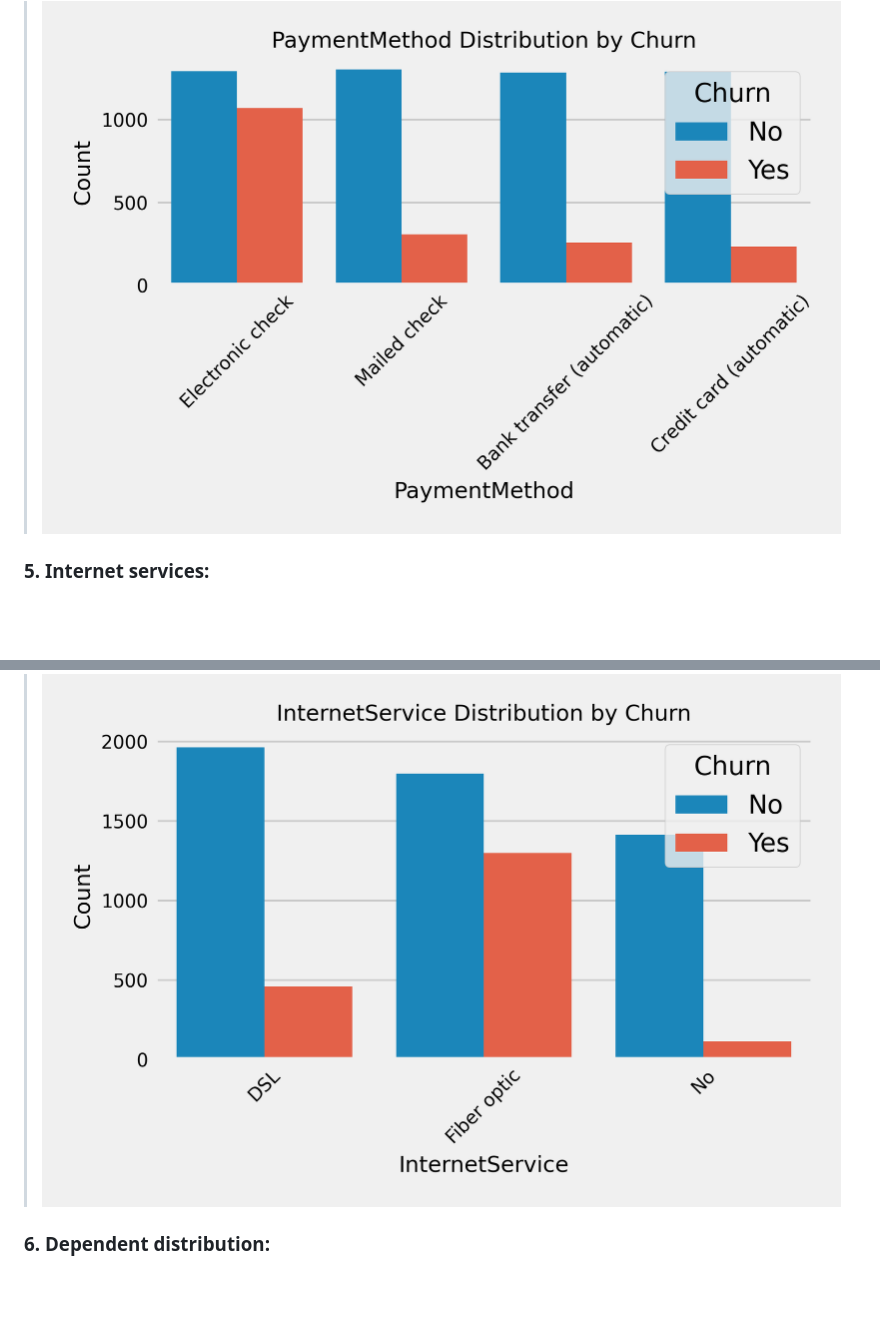
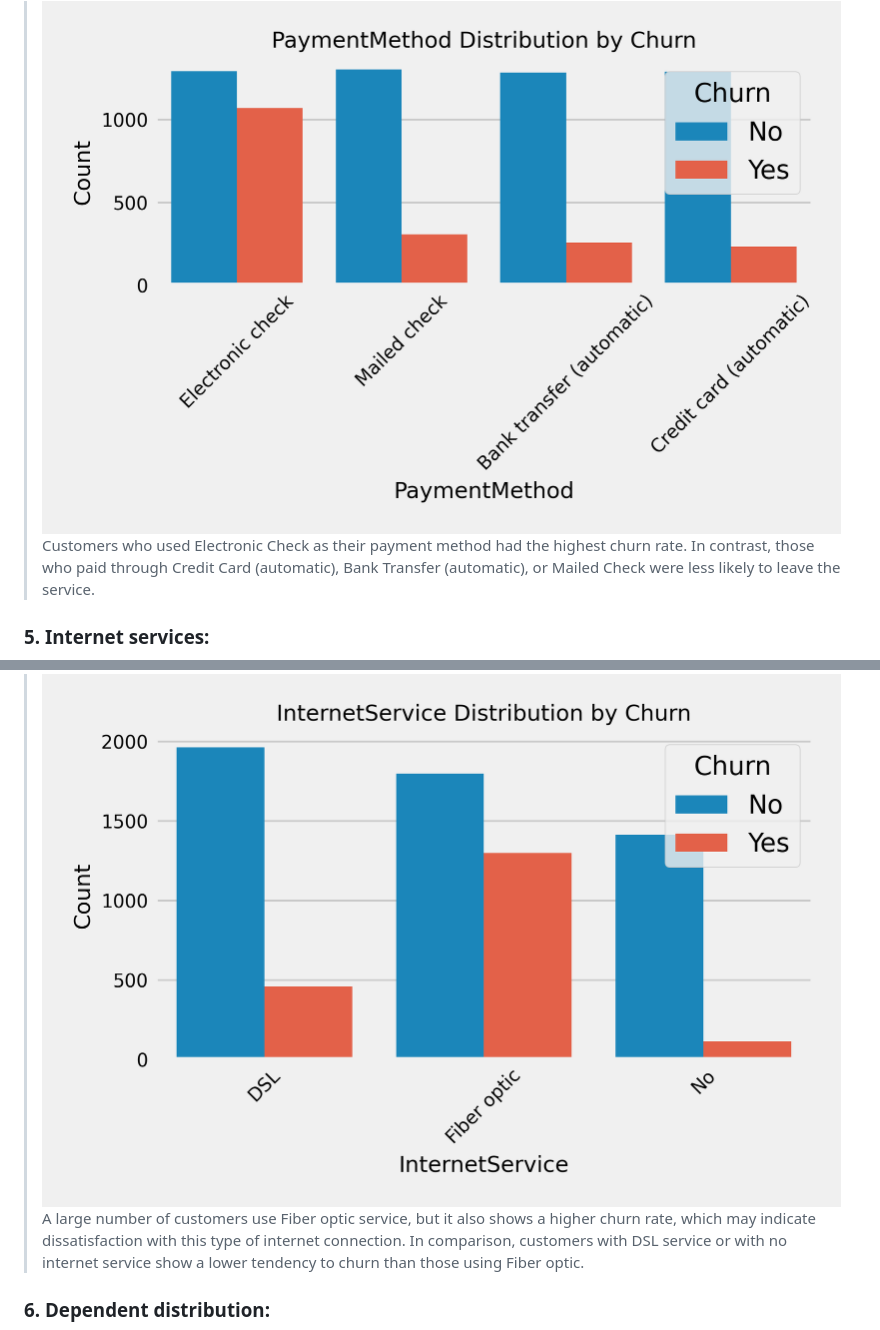
Before and after one commit to rishav197/Telecom-Customer-Churn-Analysis-and-Prediction, a Markdown page: README.md, 2 parts joined by grey strips. Drawn GitHub-style; blank space fills up the shorter version.

Commit message:
.md updated

```diff
--- a/README.md
+++ b/README.md
@@ -67,9 +67,11 @@ High customer churn in the telecom industry leading to revenue loss and increase
 
 ### 4. Payment Methods:
 > ![Payment method dist](https://github.com/rishav197/Telecom-Customer-Churn-Analysis-and-Prediction/blob/main/plots-and-images/PaymentMethod_distribution_plot.png)
+> Customers who used Electronic Check as their payment method had the highest churn rate. In contrast, those who paid through Credit Card (automatic), Bank Transfer (automatic), or Mailed Check were less likely to leave the service.
 
 ### 5. Internet services:
 > ![Internet services dist](https://github.com/rishav197/Telecom-Customer-Churn-Analysis-and-Prediction/blob/main/plots-and-images/InternetService_distribution_plot.png)
+> A large number of customers use Fiber optic service, but it also shows a higher churn rate, which may indicate dissatisfaction with this type of internet connection. In comparison, customers with DSL service or with no internet service show a lower tendency to churn than those using Fiber optic.
 
 
 ### 6. Dependent distribution:
```
Also changed, not shown: other parts of README.md (+1 -1 lines).
